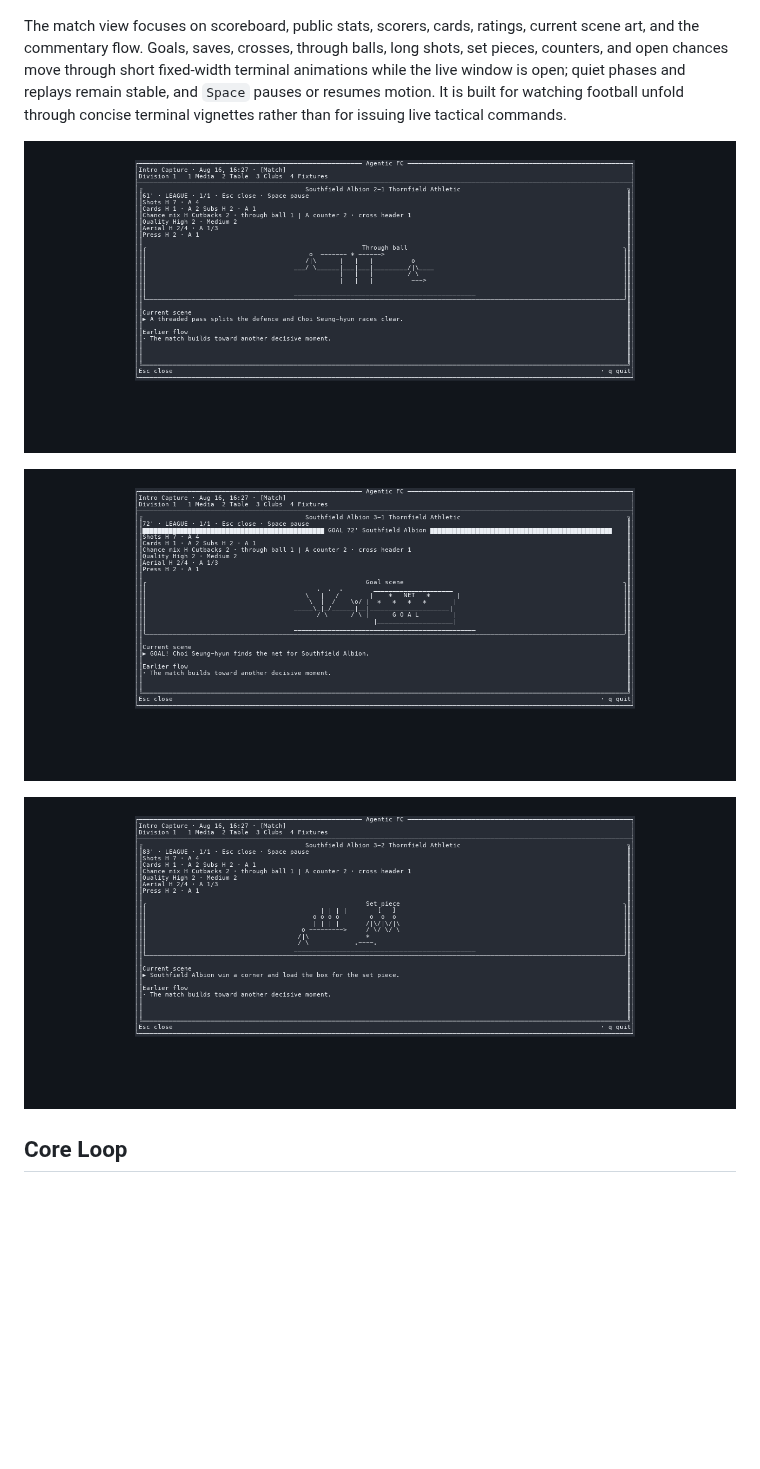
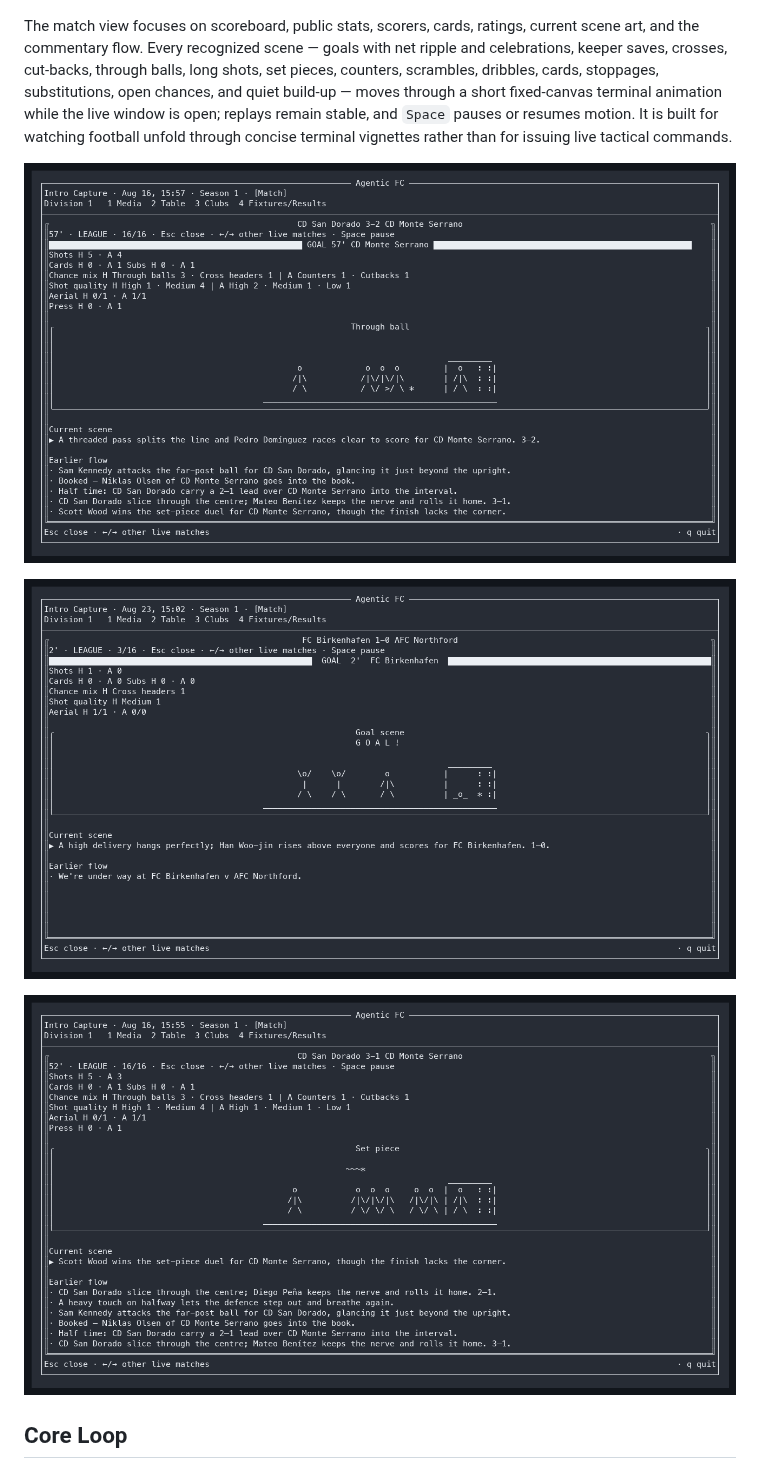
Before and after one commit to gaemi/agentic-fc, a Markdown page: docs/15-game-introduction.md, the part around the change. Drawn GitHub-style; pictures changed too: docs/assets/intro/tui-match-goal.png, docs/assets/intro/tui-match-setpiece.png, docs/assets/intro/tui-match-through.png; blank space fills up the shorter version.

```diff
--- a/docs/15-game-introduction.md
+++ b/docs/15-game-introduction.md
@@ -67,10 +67,12 @@ replay detail without paging past the full future schedule.
 ![TUI fixtures and results overview](assets/intro/tui-results-detail.png)
 
 The match view focuses on scoreboard, public stats, scorers, cards, ratings,
-current scene art, and the commentary flow. Goals, saves, crosses, through
-balls, long shots, set pieces, counters, and open chances move through short
-fixed-width terminal animations while the live window is open; quiet phases
-and replays remain stable, and `Space` pauses or resumes motion. It is built for
+current scene art, and the commentary flow. Every recognized scene — goals with
+net ripple and celebrations, keeper saves, crosses, cut-backs, through balls,
+long shots, set pieces, counters, scrambles, dribbles, cards, stoppages,
+substitutions, open chances, and quiet build-up — moves through a short
+fixed-canvas terminal animation while the live window is open; replays remain
+stable, and `Space` pauses or resumes motion. It is built for
 watching football unfold through concise terminal vignettes rather than for
 issuing live tactical commands.
 
```
Also changed, not shown: docs/07-console-design.md (+8 -4 lines), docs/assets/intro/tui-match-scenes.gif, docs/assets/intro/tui-match-scenes.png, 5 other files.
